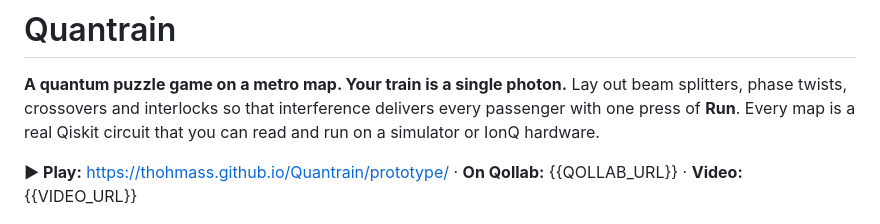
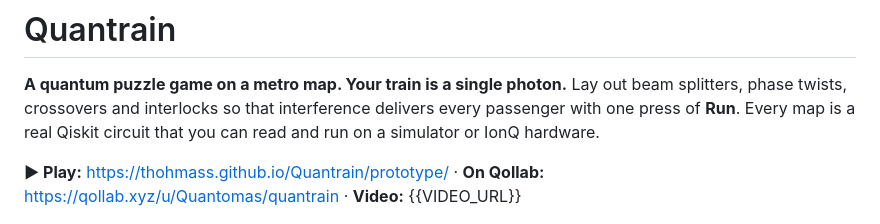
Before and after one commit to Thohmass/Quantrain, a Markdown page: README.md, the part around the change. Drawn GitHub-style.

```diff
--- a/README.md
+++ b/README.md
@@ -4,7 +4,7 @@
 crossovers and interlocks so that interference delivers every passenger with one press of **Run**. Every map
 is a real Qiskit circuit that you can read and run on a simulator or IonQ hardware.
 
-**▶ Play:** https://thohmass.github.io/Quantrain/prototype/ · **On Qollab:** {{QOLLAB_URL}} · **Video:** {{VIDEO_URL}}
+**▶ Play:** https://thohmass.github.io/Quantrain/prototype/ · **On Qollab:** https://qollab.xyz/u/Quantomas/quantrain · **Video:** {{VIDEO_URL}}
 
 ![Two entangled trains in level 14: ghosts on every track, a chain joining the branches that belong together](docs/img/entangled-couples.png)
 
```
